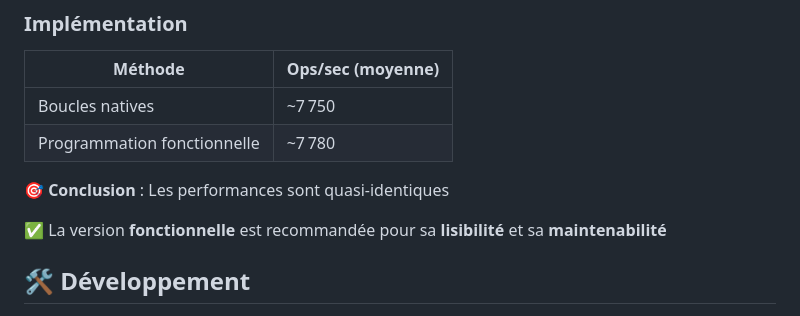
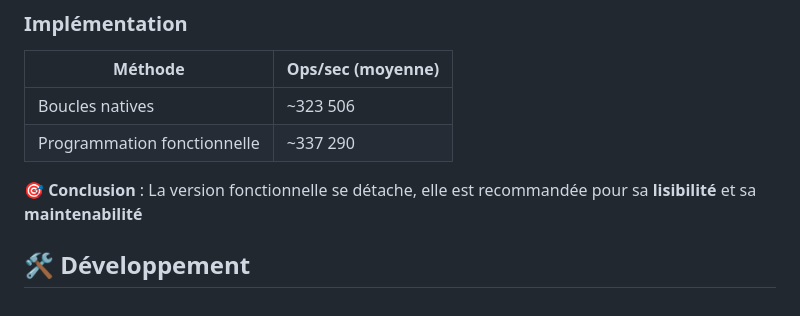
Before and after one commit to thealamenthed/p7, a Markdown page: README.md, the part around the change. GitHub-like rendering.

```diff
--- a/README.md
+++ b/README.md
@@ -94,12 +94,10 @@ git checkout feat/search-with-array-methods # version fonctionnelle
 
 | Méthode                     | Ops/sec (moyenne) |
 | --------------------------- | ----------------- |
-| Boucles natives             | ~7 750            |
-| Programmation fonctionnelle | ~7 780            |
+| Boucles natives             | ~323 506          |
+| Programmation fonctionnelle | ~337 290          |
 
-🎯 **Conclusion** : Les performances sont quasi-identiques
-
-✅ La version **fonctionnelle** est recommandée pour sa **lisibilité** et sa **maintenabilité**
+🎯 **Conclusion** : La version fonctionnelle se détache, elle est recommandée pour sa **lisibilité** et sa **maintenabilité**
 
 ## 🛠️ Développement
 
```
